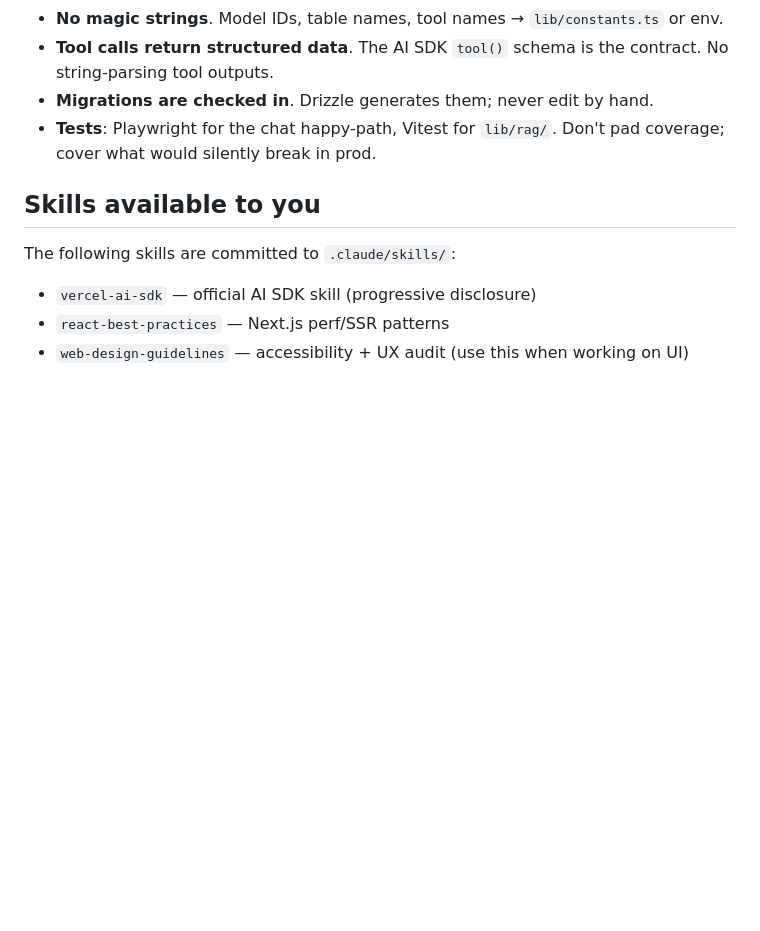
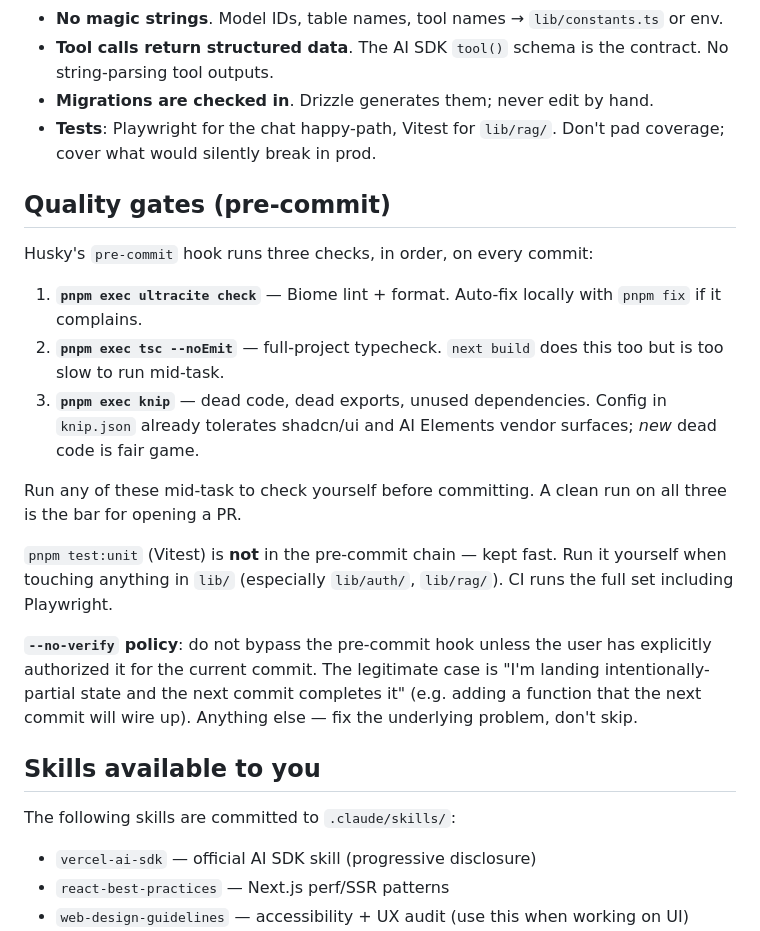
Before and after one commit to alexdarbyshire/cv-chat, a Markdown page: CLAUDE.md, the part around the change. Drawn GitHub-style; blank space fills up the shorter version.

Commit message:
Document pre-commit quality gates in CLAUDE.md
Worker agents (and humans) need to know what runs in pre-commit, when to
run it manually, and the policy on --no-verify. Calls out that test:unit
is intentionally not in the hook (kept fast) and that running it locally
is the worker's responsibility when touching lib/.

Co-Authored-By: Claude Opus 4.7 (1M context) <noreply@anthropic.com>

```diff
--- a/CLAUDE.md
+++ b/CLAUDE.md
@@ -43,6 +43,20 @@ that answers questions about a user's career history using RAG.
 - **Migrations are checked in**. Drizzle generates them; never edit by hand.
 - **Tests**: Playwright for the chat happy-path, Vitest for `lib/rag/`. Don't pad coverage; cover what would silently break in prod.
 
+## Quality gates (pre-commit)
+
+Husky's `pre-commit` hook runs three checks, in order, on every commit:
+
+1. **`pnpm exec ultracite check`** — Biome lint + format. Auto-fix locally with `pnpm fix` if it complains.
+2. **`pnpm exec tsc --noEmit`** — full-project typecheck. `next build` does this too but is too slow to run mid-task.
+3. **`pnpm exec knip`** — dead code, dead exports, unused dependencies. Config in `knip.json` already tolerates shadcn/ui and AI Elements vendor surfaces; *new* dead code is fair game.
+
+Run any of these mid-task to check yourself before committing. A clean run on all three is the bar for opening a PR.
+
+`pnpm test:unit` (Vitest) is **not** in the pre-commit chain — kept fast. Run it yourself when touching anything in `lib/` (especially `lib/auth/`, `lib/rag/`). CI runs the full set including Playwright.
+
+**`--no-verify` policy**: do not bypass the pre-commit hook unless the user has explicitly authorized it for the current commit. The legitimate case is "I'm landing intentionally-partial state and the next commit completes it" (e.g. adding a function that the next commit will wire up). Anything else — fix the underlying problem, don't skip.
+
 ## Skills available to you
 
 The following skills are committed to `.claude/skills/`:
```
